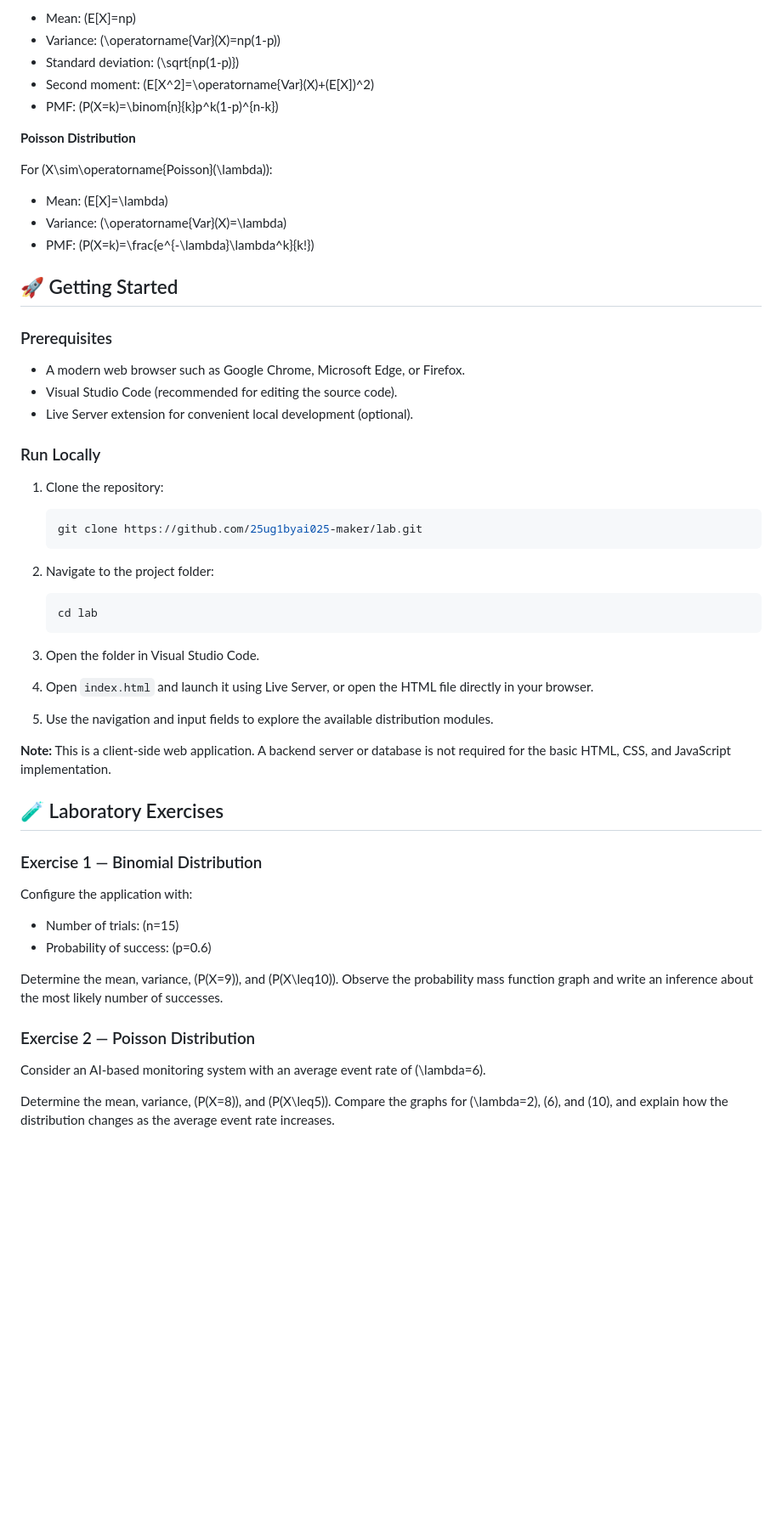
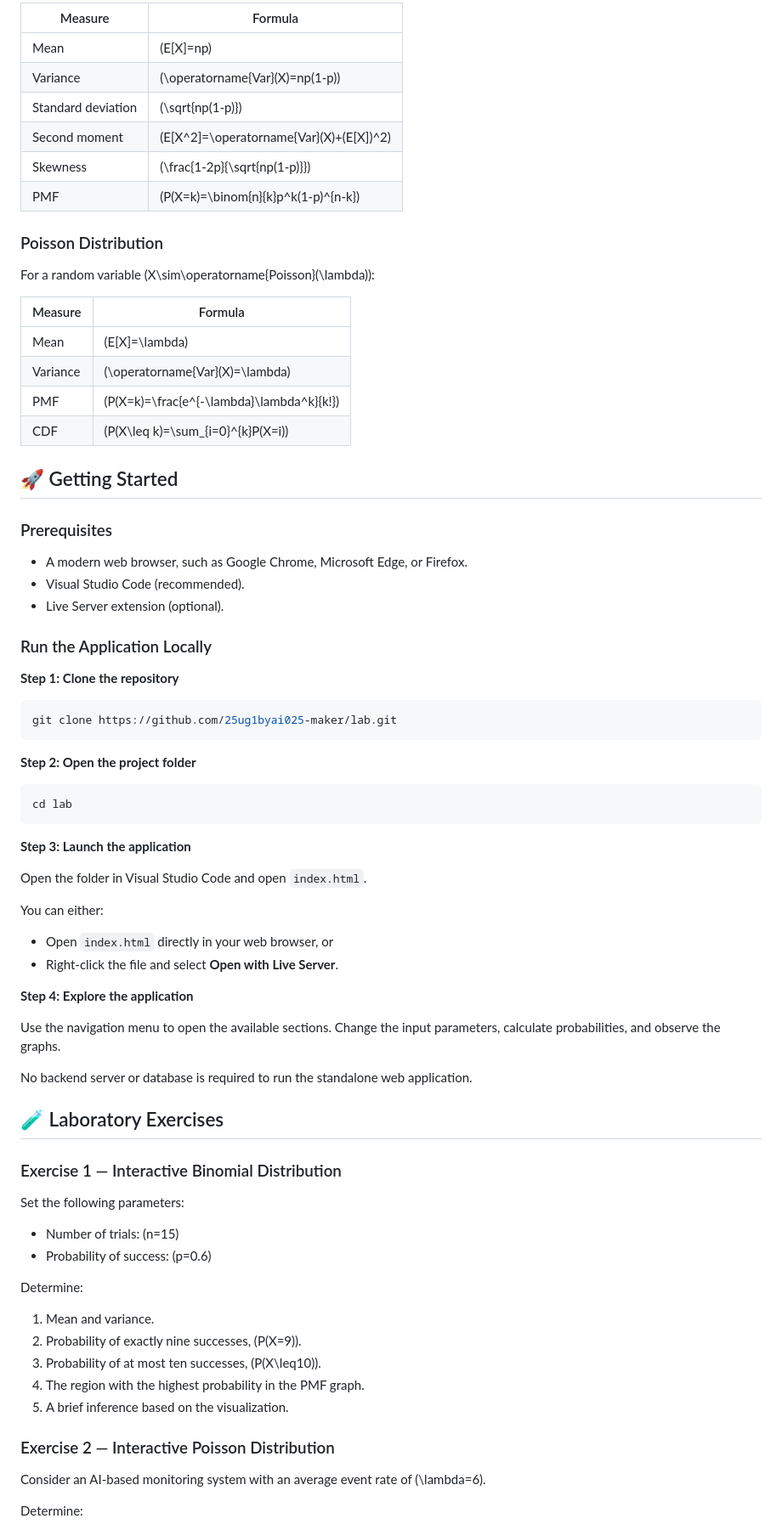
Before and after one commit to 25ug1byai025-maker/lab, a Markdown page: README.md, the part around one of its changes. Shown at 85% size. GitHub-like rendering; blank space fills up the shorter version.

````diff
--- a/README.md
+++ b/README.md
@@ -54,62 +62,81 @@ For \(X\sim\operatorname{Binomial}(n,p)\):
 
-- Mean: \(E[X]=np\)
-- Variance: \(\operatorname{Var}(X)=np(1-p)\)
-- Standard deviation: \(\sqrt{np(1-p)}\)
-- Second moment: \(E[X^2]=\operatorname{Var}(X)+(E[X])^2\)
-- PMF: \(P(X=k)=\binom{n}{k}p^k(1-p)^{n-k}\)
+| Measure | Formula |
+|---|---|
+| Mean | \(E[X]=np\) |
+| Variance | \(\operatorname{Var}(X)=np(1-p)\) |
+| Standard deviation | \(\sqrt{np(1-p)}\) |
+| Second moment | \(E[X^2]=\operatorname{Var}(X)+(E[X])^2\) |
+| Skewness | \(\frac{1-2p}{\sqrt{np(1-p)}}\) |
+| PMF | \(P(X=k)=\binom{n}{k}p^k(1-p)^{n-k}\) |
 
-**Poisson Distribution**
+### Poisson Distribution
 
-For \(X\sim\operatorname{Poisson}(\lambda)\):
+For a random variable \(X\sim\operatorname{Poisson}(\lambda)\):
 
-- Mean: \(E[X]=\lambda\)
-- Variance: \(\operatorname{Var}(X)=\lambda\)
-- PMF: \(P(X=k)=\frac{e^{-\lambda}\lambda^k}{k!}\)
+| Measure | Formula |
+|---|---|
+| Mean | \(E[X]=\lambda\) |
+| Variance | \(\operatorname{Var}(X)=\lambda\) |
+| PMF | \(P(X=k)=\frac{e^{-\lambda}\lambda^k}{k!}\) |
+| CDF | \(P(X\leq k)=\sum_{i=0}^{k}P(X=i)\) |
 
 ## 🚀 Getting Started
 
 ### Prerequisites
 
-- A modern web browser such as Google Chrome, Microsoft Edge, or Firefox.
-- Visual Studio Code (recommended for editing the source code).
-- Live Server extension for convenient local development (optional).
+- A modern web browser, such as Google Chrome, Microsoft Edge, or Firefox.
+- Visual Studio Code (recommended).
+- Live Server extension (optional).
 
-### Run Locally
+### Run the Application Locally
 
-1. Clone the repository:
+**Step 1: Clone the repository**
 
-   ```bash
-   git clone https://github.com/25ug1byai025-maker/lab.git
-   ```
+```bash
+git clone https://github.com/25ug1byai025-maker/lab.git
+```
 
-2. Navigate to the project folder:
+**Step 2: Open the project folder**
 
-   ```bash
-   cd lab
-   ```
+```bash
+cd lab
+```
 
-3. Open the folder in Visual Studio Code.
+**Step 3: Launch the application**
 
-4. Open `index.html` and launch it using Live Server, or open the HTML file directly in your browser.
+Open the folder in Visual Studio Code and open `index.html`.
 
-5. Use the navigation and input fields to explore the available distribution modules.
+You can either:
 
-**Note:** This is a client-side web application. A backend server or database is not required for the basic HTML, CSS, and JavaScript implementation.
+- Open `index.html` directly in your web browser, or
+- Right-click the file and select **Open with Live Server**.
+
+**Step 4: Explore the application**
+
+Use the navigation menu to open the available sections. Change the input parameters, calculate probabilities, and observe the graphs.
+
+No backend server or database is required to run the standalone web application.
 
 ## 🧪 Laboratory Exercises
 
-### Exercise 1 — Binomial Distribution
+### Exercise 1 — Interactive Binomial Distribution
 
-Configure the application with:
+Set the following parameters:
 
 - Number of trials: \(n=15\)
 - Probability of success: \(p=0.6\)
 
-Determine the mean, variance, \(P(X=9)\), and \(P(X\leq10)\). Observe the probability mass function graph and write an inference about the most likely number of successes.
+Determine:
 
-### Exercise 2 — Poisson Distribution
+1. Mean and variance.
+2. Probability of exactly nine successes, \(P(X=9)\).
+3. Probability of at most ten successes, \(P(X\leq10)\).
+4. The region with the highest probability in the PMF graph.
+5. A brief inference based on the visualization.
+
+### Exercise 2 — Interactive Poisson Distribution
 
 Consider an AI-based monitoring system with an average event rate of \(\lambda=6\).
 
-Determine the mean, variance, \(P(X=8)\), and \(P(X\leq5)\). Compare the graphs for \(\lambda=2\), \(6\), and \(10\), and explain how the distribution changes as the average event rate increases.
+Determine:
 
````
Also changed, not shown: other parts of README.md (+62 -49 lines).
